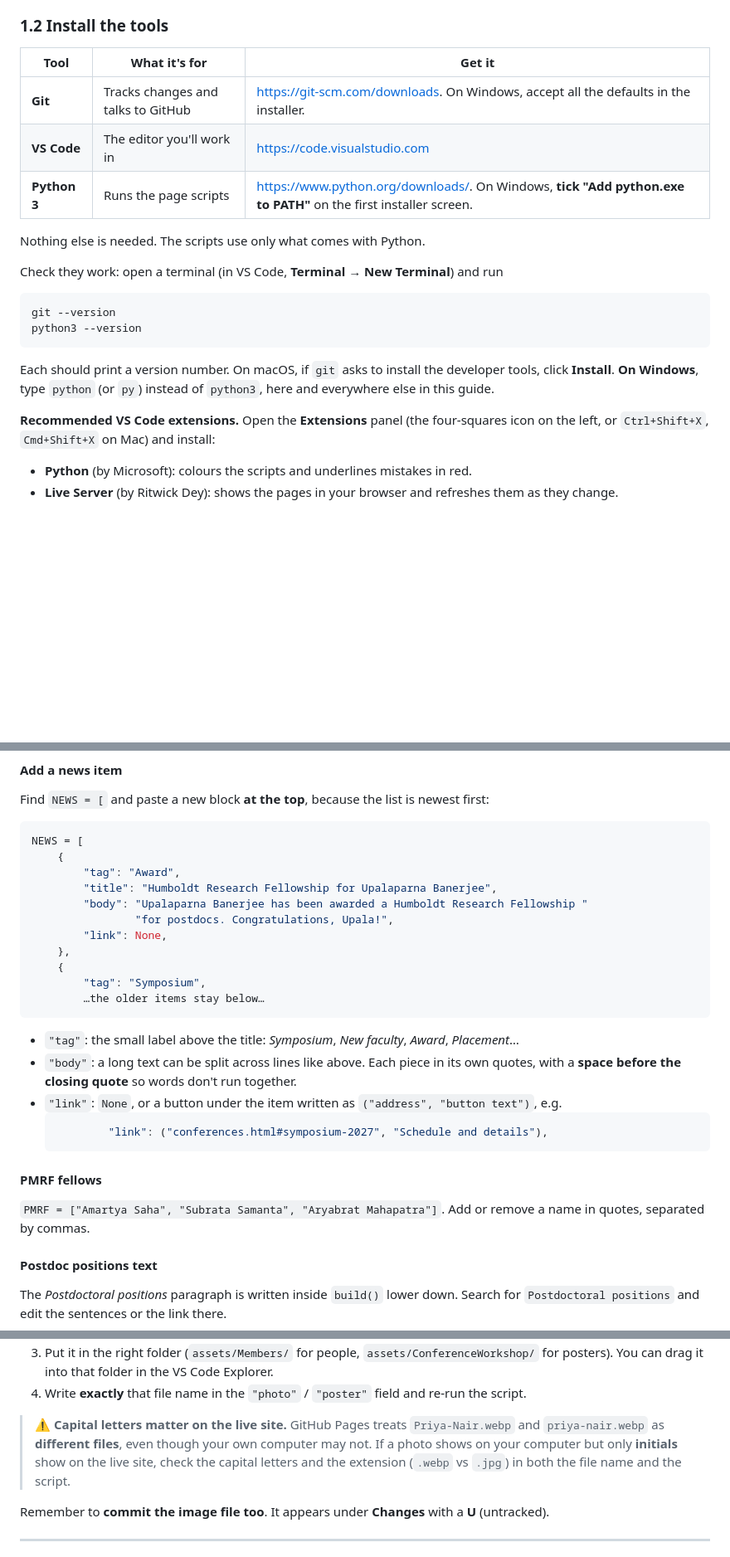
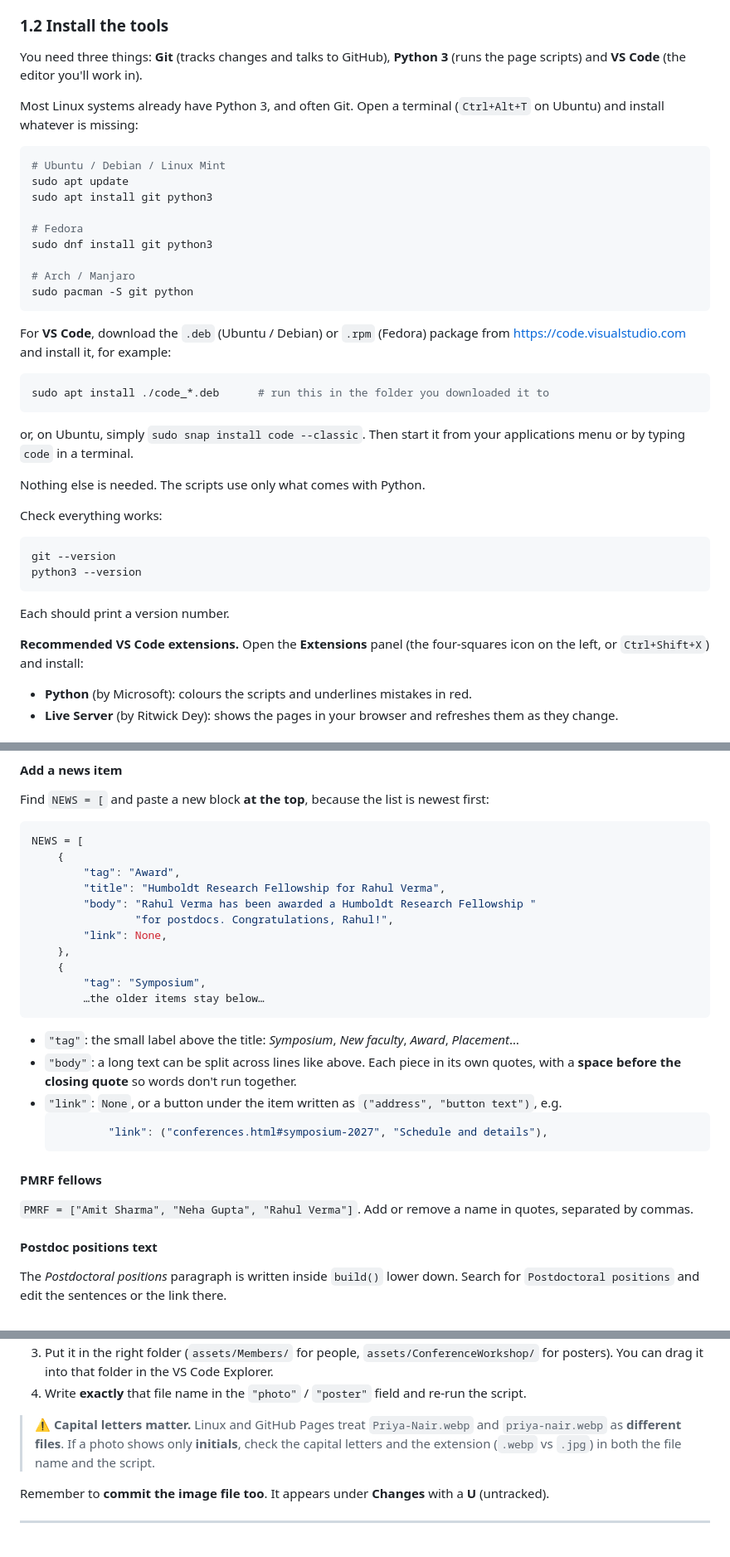
Before and after one commit to hepiitk/hepiitk.github.io, a Markdown page: README.md, 3 parts joined by grey strips. Shown at 83% size. Drawn GitHub-style; blank space fills up the shorter version.

````diff
--- a/README.md
+++ b/README.md
@@ -82,27 +82,47 @@ You only do this once per computer.
 
 ### 1.2 Install the tools
 
-| Tool | What it's for | Get it |
-|---|---|---|
-| **Git** | Tracks changes and talks to GitHub | <https://git-scm.com/downloads>. On Windows, accept all the defaults in the installer. |
-| **VS Code** | The editor you'll work in | <https://code.visualstudio.com> |
-| **Python 3** | Runs the page scripts | <https://www.python.org/downloads/>. On Windows, **tick "Add python.exe to PATH"** on the first installer screen. |
+You need three things: **Git** (tracks changes and talks to GitHub), **Python 3**
+(runs the page scripts) and **VS Code** (the editor you'll work in).
+
+Most Linux systems already have Python 3, and often Git. Open a terminal
+(`Ctrl+Alt+T` on Ubuntu) and install whatever is missing:
+
+```bash
+# Ubuntu / Debian / Linux Mint
+sudo apt update
+sudo apt install git python3
+
+# Fedora
+sudo dnf install git python3
+
+# Arch / Manjaro
+sudo pacman -S git python
+```
+
+For **VS Code**, download the `.deb` (Ubuntu / Debian) or `.rpm` (Fedora) package
+from <https://code.visualstudio.com> and install it, for example:
+
+```bash
+sudo apt install ./code_*.deb      # run this in the folder you downloaded it to
+```
+
+or, on Ubuntu, simply `sudo snap install code --classic`. Then start it from
+your applications menu or by typing `code` in a terminal.
 
 Nothing else is needed. The scripts use only what comes with Python.
 
-Check they work: open a terminal (in VS Code, **Terminal → New Terminal**) and run
+Check everything works:
 
 ```bash
 git --version
 python3 --version
 ```
 
-Each should print a version number. On macOS, if `git` asks to install the
-developer tools, click **Install**. **On Windows**, type `python` (or `py`)
-instead of `python3`, here and everywhere else in this guide.
+Each should print a version number.
 
 **Recommended VS Code extensions.** Open the **Extensions** panel (the
-four-squares icon on the left, or `Ctrl+Shift+X`, `Cmd+Shift+X` on Mac) and install:
+four-squares icon on the left, or `Ctrl+Shift+X`) and install:
 
 - **Python** (by Microsoft): colours the scripts and underlines mistakes in red.
 - **Live Server** (by Ritwick Dey): shows the pages in your browser and refreshes them as they change.
@@ -391,9 +410,9 @@ Find `NEWS = [` and paste a new block **at the top**, because the list is newest
 NEWS = [
     {
         "tag": "Award",
-        "title": "Humboldt Research Fellowship for Upalaparna Banerjee",
-        "body": "Upalaparna Banerjee has been awarded a Humboldt Research Fellowship "
-                "for postdocs. Congratulations, Upala!",
+        "title": "Humboldt Research Fellowship for Rahul Verma",
+        "body": "Rahul Verma has been awarded a Humboldt Research Fellowship "
+                "for postdocs. Congratulations, Rahul!",
         "link": None,
     },
     {
@@ -411,7 +430,7 @@ NEWS = [
 
 #### PMRF fellows
 
-`PMRF = ["Amartya Saha", "Subrata Samanta", "Aryabrat Mahapatra"]`. Add or remove
+`PMRF = ["Amit Sharma", "Neha Gupta", "Rahul Verma"]`. Add or remove
 a name in quotes, separated by commas.
 
 #### Postdoc positions text
@@ -526,11 +545,10 @@ before pushing.
    the VS Code Explorer.
 4. Write **exactly** that file name in the `"photo"` / `"poster"` field and re-run the script.
 
-> ⚠️ **Capital letters matter on the live site.** GitHub Pages treats
-> `Priya-Nair.webp` and `priya-nair.webp` as **different files**, even though
-> your own computer may not. If a photo shows on your computer but only
-> **initials** show on the live site, check the capital letters and the
-> extension (`.webp` vs `.jpg`) in both the file name and the script.
+> ⚠️ **Capital letters matter.** Linux and GitHub Pages treat `Priya-Nair.webp`
+> and `priya-nair.webp` as **different files**. If a photo shows only
+> **initials**, check the capital letters and the extension (`.webp` vs `.jpg`)
+> in both the file name and the script.
 
 Remember to **commit the image file too**. It appears under **Changes** with a **U** (untracked).
 
````
Also changed, not shown: other parts of README.md (+17 -17 lines).
